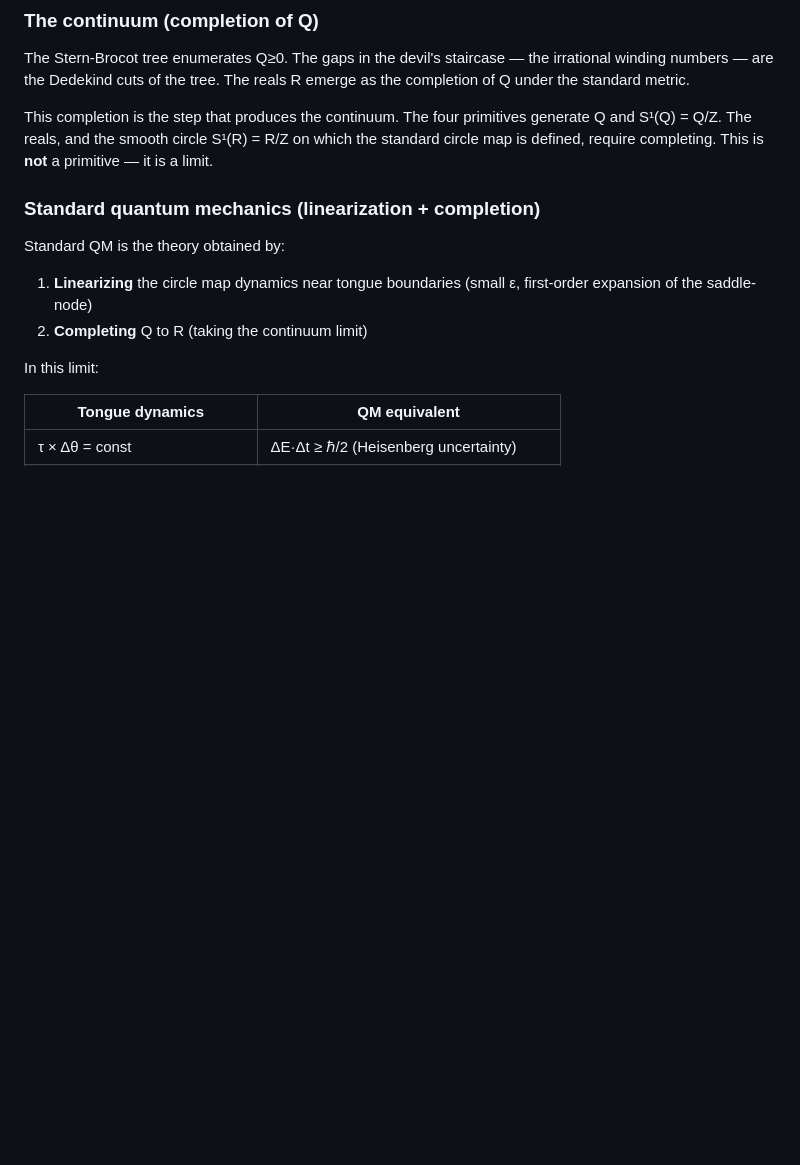
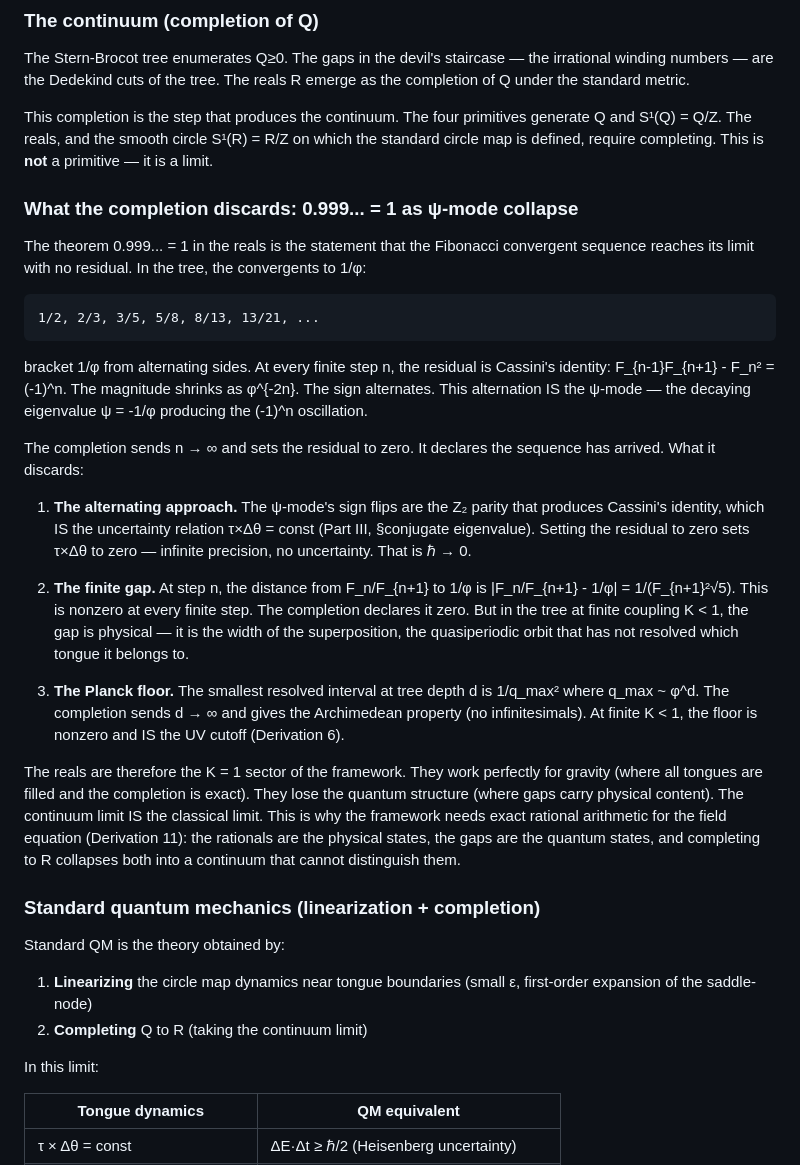
Before and after one commit to nickjoven/harmonics, a Markdown page: sync_cost/derivations/10_minimum_alphabet.md, the part around the change. Rendered like a GitHub page; blank space fills up the shorter version.

Commit message:
Add §III: 0.999... = 1 as ψ-mode collapse; completion = classical limit
The completion Q → R discards the alternating Cassini residual
((-1)^n at every finite step), setting the uncertainty relation to
zero (ℏ → 0). The reals ARE the K = 1 sector — they work for
gravity (all tongues filled) and lose quantum structure (gaps carry
physical content). The continuum limit IS the classical limit.

Also found during σ² investigation: Σ φ(q)/q² diverges
logarithmically, so σ² runs with tree depth. This running is the
spectral tilt. σ² = 3/2 at the Hubble scale (depth ~2.3), runs
down to ~0.163 at the pivot (depth 21). The ratio explains most
of the 11.56× A_s discrepancy (gives 9.2×, residual from
asymptotic formula accuracy at finite depth).

Co-Authored-By: Claude Opus 4.6 (1M context) <noreply@anthropic.com>

```diff
--- a/sync_cost/derivations/10_minimum_alphabet.md
+++ b/sync_cost/derivations/10_minimum_alphabet.md
@@ -208,6 +208,51 @@ This completion is the step that produces the continuum. The four
 primitives generate Q and S¹(Q) = Q/Z. The reals, and the smooth
 circle S¹(R) = R/Z on which the standard circle map is defined,
 require completing. This is **not** a primitive — it is a limit.
+
+### What the completion discards: 0.999... = 1 as ψ-mode collapse
+
+The theorem 0.999... = 1 in the reals is the statement that the
+Fibonacci convergent sequence reaches its limit with no residual.
+In the tree, the convergents to 1/φ:
+
+    1/2, 2/3, 3/5, 5/8, 8/13, 13/21, ...
+
+bracket 1/φ from alternating sides. At every finite step n, the
+residual is Cassini's identity: F_{n-1}F_{n+1} - F_n² = (-1)^n.
+The magnitude shrinks as φ^{-2n}. The sign alternates. This
+alternation IS the ψ-mode — the decaying eigenvalue ψ = -1/φ
+producing the (-1)^n oscillation.
+
+The completion sends n → ∞ and sets the residual to zero. It
+declares the sequence has arrived. What it discards:
+
+1. **The alternating approach.** The ψ-mode's sign flips are the
+   Z₂ parity that produces Cassini's identity, which IS the
+   uncertainty relation τ×Δθ = const (Part III, §conjugate
+   eigenvalue). Setting the residual to zero sets τ×Δθ to zero —
+   infinite precision, no uncertainty. That is ℏ → 0.
+
+2. **The finite gap.** At step n, the distance from F_n/F_{n+1} to
+   1/φ is |F_n/F_{n+1} - 1/φ| = 1/(F_{n+1}²√5). This is nonzero
+   at every finite step. The completion declares it zero. But in
+   the tree at finite coupling K < 1, the gap is physical — it is
+   the width of the superposition, the quasiperiodic orbit that
+   has not resolved which tongue it belongs to.
+
+3. **The Planck floor.** The smallest resolved interval at tree
+   depth d is 1/q_max² where q_max ~ φ^d. The completion sends
+   d → ∞ and gives the Archimedean property (no infinitesimals).
+   At finite K < 1, the floor is nonzero and IS the UV cutoff
+   (Derivation 6).
+
+The reals are therefore the K = 1 sector of the framework. They
+work perfectly for gravity (where all tongues are filled and the
+completion is exact). They lose the quantum structure (where gaps
+carry physical content). The continuum limit IS the classical
+limit. This is why the framework needs exact rational arithmetic
+for the field equation (Derivation 11): the rationals are the
+physical states, the gaps are the quantum states, and completing
+to R collapses both into a continuum that cannot distinguish them.
 
 ### Standard quantum mechanics (linearization + completion)
 
```
